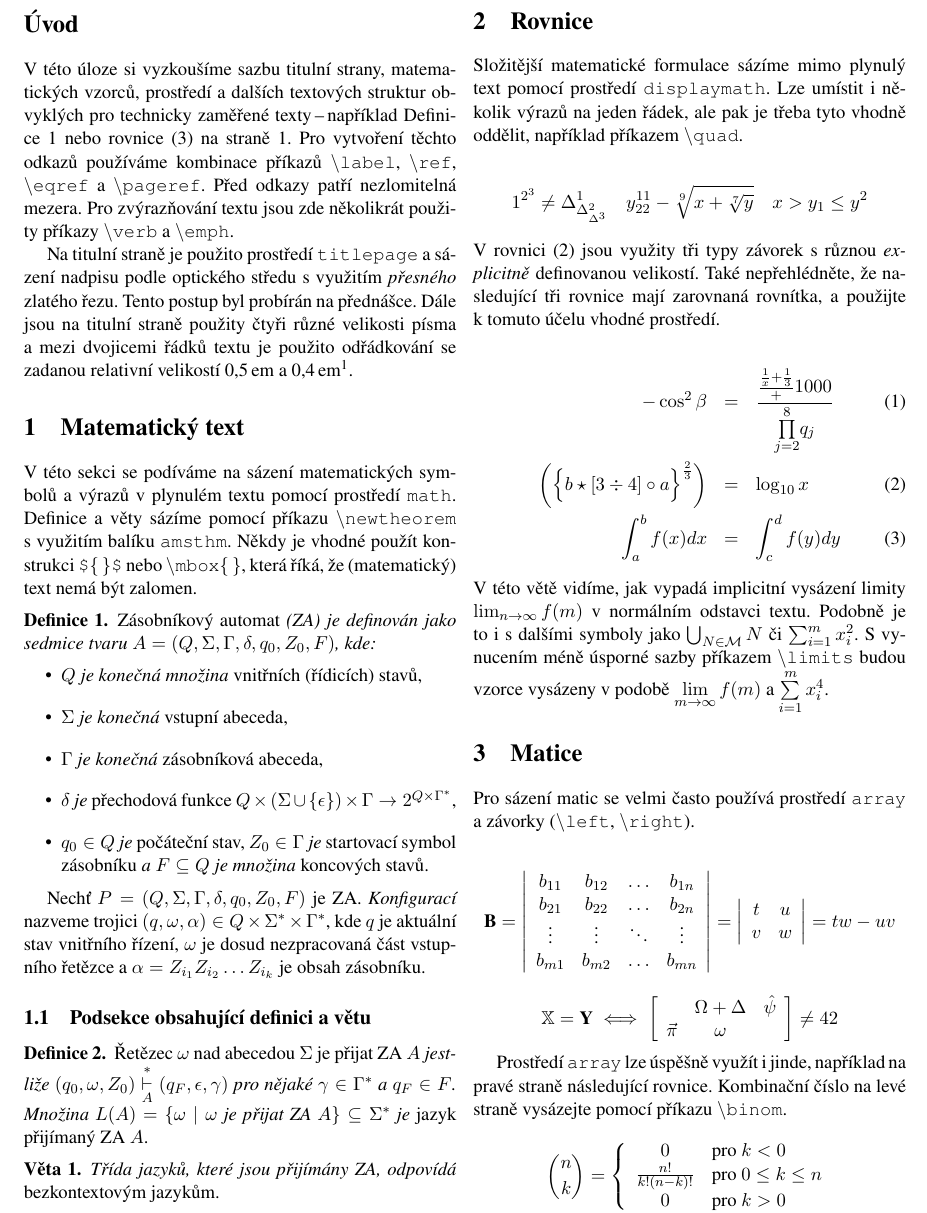
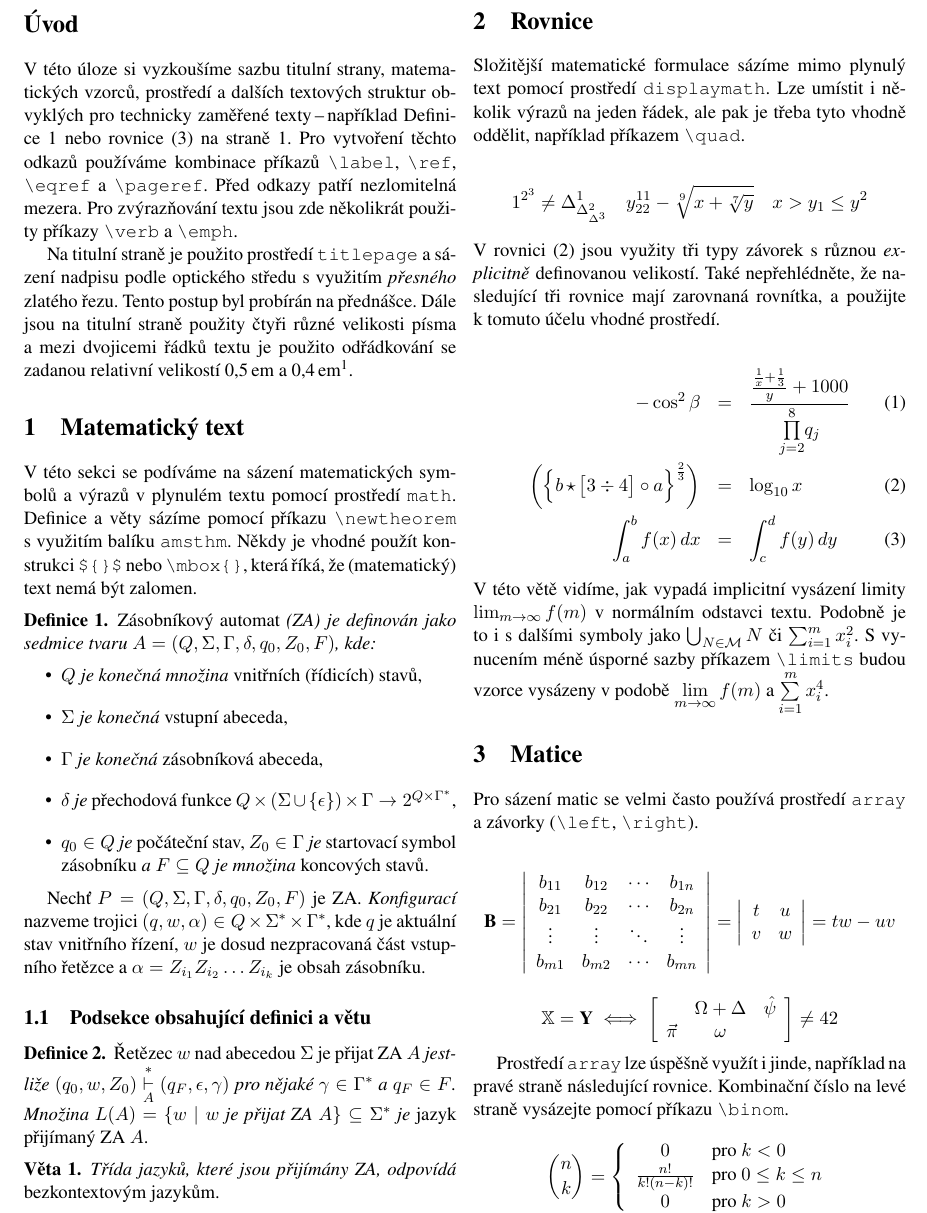
Before and after one commit to MOONYROS/VUT-ITY-projects, a LaTeX document (2proj/proj2.tex): part of page 2 of 2, cut so that both start at the same text. Compiled offline with pdfLaTeX.

Commit message:
fixed proj2

```diff
--- a/2proj/proj2.tex
+++ b/2proj/proj2.tex
@@ -37,13 +37,13 @@ Sazba dokumentů a~matematických výrazů\\}
 
 \section*{Úvod}
 
-V této úloze si vyzkoušíme sazbu titulní strany, ma\-te\-ma\-tic\-kých vzorců, prostředí a dalších textových struktur obvyklých pro technicky zaměřené texty\,--\,například De\-fi\-ni\-ce~\ref{definice1} nebo rovnice~\eqref{rovnice3} na straně~\pageref{rovnice3}. Pro vytvoření těchto odkazů používáme kombinace příkazů \texttt{\textbackslash label}, \texttt{\textbackslash ref}, \texttt{\textbackslash eqref}~a~\texttt{\textbackslash pageref}. Před odkazy patří nezlomitelná mezera. Pro zvýrazňování textu jsou zde několikrát po\-u\-ži\-ty příkazy \texttt{\textbackslash verb} a \texttt{\textbackslash emph}.\par
-Na titulní straně je použito prostředí \texttt{titlepage} a sá\-ze\-ní nadpisu podle optického středu s využitím \emph{přesného} zlatého řezu. Tento postup byl probírán na přednášce. Dále jsou na titulní straně použity čtyři různé velikosti písma a mezi dvojicemi řádků textu je použito odřádkování se zadanou relativní velikostí 0,5\,em a 0,4\,em\footnote{Nezapomeňte použít správný typ mezery mezi číslem a jednotkou.}.
+V této úloze si vyzkoušíme sazbu titulní strany, ma\-te\-ma\-tic\-kých vzorců, prostředí a dalších textových struktur obvyklých pro technicky zaměřené texty\,--\,například De\-fi\-ni\-ce~\ref{definice1} nebo rovnice~\eqref{rovnice3} na straně~\pageref{rovnice3}. Pro vytvoření těchto odkazů používáme kombinace příkazů \verb|\label|, \verb|\ref|, \verb|\eqref|~a~\verb|\pageref|. Před odkazy patří nezlomitelná mezera. Pro zvýrazňování textu jsou zde několikrát po\-u\-ži\-ty příkazy \verb|\verb| a \verb|\emph|.\par
+Na titulní straně je použito prostředí \verb|titlepage| a sá\-ze\-ní nadpisu podle optického středu s využitím \emph{přesného} zlatého řezu. Tento postup byl probírán na přednášce. Dále jsou na titulní straně použity čtyři různé velikosti písma a mezi dvojicemi řádků textu je použito odřádkování se zadanou relativní velikostí 0,5\,em a 0,4\,em\footnote{Nezapomeňte použít správný typ mezery mezi číslem a jednotkou.}.
 
 \section{Matematický text}
 
 % mezera u ${}$ mezi zavorkami
-V této sekci se podíváme na sázení matematických sym\-bo\-lů a výrazů v plynulém textu pomocí prostředí \texttt{math}. Definice a věty sázíme pomocí příkazu \texttt{\textbackslash newtheorem} s~využitím balíku \texttt{amsthm}. Někdy je vhodné použít kon\-struk\-ci \texttt{\$\{\,\}\$} nebo \texttt{\textbackslash mbox\{\,\}}, která říká, že (matematický) text nemá být zalomen.
+V této sekci se podíváme na sázení matematických sym\-bo\-lů a výrazů v plynulém textu pomocí prostředí \verb|math|. Definice a věty sázíme pomocí příkazu \verb|\newtheorem| s~využitím balíku \verb|amsthm|. Někdy je vhodné použít kon\-struk\-ci \verb|${}$| nebo \verb|\mbox{}|, která říká, že (matematický) text nemá být zalomen.
 
 \medskip
 
@@ -62,13 +62,13 @@ Zásobníkový automat \emph{(ZA) je definován jako sedmice tvaru $A = (Q, \Sig
 
 \medskip
 
-Nechť $P = (Q, \Sigma, \Gamma, \delta, q_0, Z_0, F)$ je ZA. \emph{Konfigurací} nazveme trojici $(q, \omega, \alpha) \in Q \times \Sigma^* \times \Gamma^*$, kde $q$ je aktuální stav vnitřního řízení, $\omega$ je dosud nezpracovaná část vstup\-ní\-ho řetězce a $\alpha = Z_{i_1} Z_{i_2} \dots Z_{i_k}$ je obsah zásobníku.
+Nechť $P = (Q, \Sigma, \Gamma, \delta, q_0, Z_0, F)$ je ZA. \emph{Konfigurací} nazveme trojici $(q, w, \alpha) \in Q \times \Sigma^* \times \Gamma^*$, kde $q$ je aktuální stav vnitřního řízení, $w$ je dosud nezpracovaná část vstup\-ní\-ho řetězce a $\alpha = Z_{i_1} Z_{i_2} \dots Z_{i_k}$ je obsah zásobníku.
 \end{definice}
 
 \subsection{Podsekce obsahující definici a větu}
 
 \begin{definice}
-    Řetězec $\omega$ nad abecedou $\Sigma$ je přijat ZA \emph{$A$ jest\-li\-že $(q_0, \omega, Z_0) \overset{\ast}{\underset{A}{\vdash}} (q_F, \epsilon, \gamma)$ pro nějaké $\gamma \in \Gamma^*$ a $q_F \in F$. Množina $L(A) = \{\omega \mid \omega$ je přijat ZA $A\} \subseteq \Sigma^*$ je} jazyk přijímaný ZA $A$.
+    Řetězec $w$ nad abecedou $\Sigma$ je přijat ZA \emph{$A$ jest\-li\-že $(q_0, w, Z_0) \overset{\ast}{\underset{A}{\vdash}} (q_F, \epsilon, \gamma)$ pro nějaké $\gamma \in \Gamma^*$ a $q_F \in F$. Množina $L(A) = \{w \mid w$ je přijat ZA $A\} \subseteq \Sigma^*$ je} jazyk přijímaný ZA $A$.
 \end{definice}
 
 \medskip
@@ -78,7 +78,7 @@ Nechť $P = (Q, \Sigma, \Gamma, \delta, q_0, Z_0, F)$ je ZA. \emph{Konfigurací}
 \end{veta}
 
 \section{Rovnice}
-Složitější matematické formulace sázíme mimo plynulý text pomocí prostředí \texttt{displaymath}. Lze umístit i ně\-ko\-lik výrazů na jeden řádek, ale pak je třeba tyto vhodně oddělit, například příkazem \texttt{\textbackslash quad}.
+Složitější matematické formulace sázíme mimo plynulý text pomocí prostředí \verb|displaymath|. Lze umístit i ně\-ko\-lik výrazů na jeden řádek, ale pak je třeba tyto vhodně oddělit, například příkazem \verb|\quad|.
 
 \begin{displaymath}
     1^{2^3} \neq \Delta^1_{\Delta^2_{\Delta^3}} \quad y^{11}_{22} - \sqrt[9]{x + \sqrt[7]{y}} \quad x > y_1 \leq y^2
@@ -89,26 +89,26 @@ Složitější matematické formulace sázíme mimo plynulý text pomocí prost
 % MOC VELKA MEZERA
 
 \begin{eqnarray}
-    -\cos^2{\beta} & = & \frac{\frac{\frac{1}{x} + \frac{1}{3}} + {1000}}{\overset{8}{\underset{j = 2}{\prod}}q_j} \\
+    -\cos^2{\beta} & = & \frac{\frac{\frac{1}{x} + \frac{1}{3}}{y} + {1000}}{\overset{8}{\underset{j = 2}{\prod}}q_j} \\
     \label{rovnice2}
-    \bigg(\Big\{b \star [3 \div 4] \circ a\Big\}^{\frac{2}{3}}\bigg) & = & \log_{10}x \\
+    \bigg(\Big\{b\, \star\, \bigr[3 \div 4\bigr] \circ a\Big\}^{\frac{2}{3}}\bigg) & = & \log_{10}x \\
     \label{rovnice3}
-    \int^b_a f(x)dx & = & \int^d_c f(y)dy
+    \int^b_a f(x)\,dx & = & \int^d_c f(y)\,dy
 \end{eqnarray}
 
-\noindent V této větě vidíme, jak vypadá implicitní vysázení limity $\lim_{n \to \infty} f(m)$ v normálním odstavci textu. Podobně je to~i~s~dalšími symboly jako $\bigcup_{N \in \mathcal{M}}N$ či $\sum_{i=1}^m x_i^2$. S vy\-nu\-ce\-ním méně úsporné sazby příkazem \texttt{\textbackslash limits} budou vzorce vysázeny v podobě $\lim\limits_{m \to \infty}f(m)$ a $\sum\limits^m_{i=1}x^4_i$.
+\noindent V této větě vidíme, jak vypadá implicitní vysázení limity $\lim_{m \to \infty} f(m)$ v normálním odstavci textu. Podobně je to~i~s~dalšími symboly jako $\bigcup_{N \in \mathcal{M}}N$ či $\sum_{i=1}^m x_i^2$. S vy\-nu\-ce\-ním méně úsporné sazby příkazem \verb|\limits| budou vzorce vysázeny v podobě $\lim\limits_{m \to \infty}f(m)$ a $\sum\limits^m_{i=1}x^4_i$.
 
 \section{Matice}
-Pro sázení matic se velmi často používá prostředí \texttt{array} a závorky (\texttt{\textbackslash left}, \texttt{\textbackslash right}).
+Pro sázení matic se velmi často používá prostředí \verb|array| a závorky (\verb|\left|, \verb|\right|).
 
 % MOC VELKA MEZERA
 
 $$ \text{\textbf{B}} = \left|
 \begin{array}{cccc}
-b_{11} & b_{12} & \ldots & b_{1n} \\
-b_{21} & b_{22} & \ldots & b_{2n} \\
+b_{11} & b_{12} & \cdots & b_{1n} \\
+b_{21} & b_{22} & \cdots & b_{2n} \\
 \vdots & \vdots & \ddots & \vdots \\
-b_{m1} & b_{m2} & \ldots & b_{mn}
+b_{m1} & b_{m2} & \cdots & b_{mn}
 \end{array} \right|
 = \left|
 \begin{array}{cc}
@@ -125,7 +125,7 @@ $$ \mathbb{X} = \textbf{Y} \iff \bigg[
 \bigg] \neq 42
 $$
 
-Prostředí \texttt{array} lze úspěšně využít i jinde, například~na pravé straně následující rovnice. Kombinační číslo na levé straně vysázejte pomocí příkazu \texttt{\textbackslash binom}.
+Prostředí \verb|array| lze úspěšně využít i jinde, například~na pravé straně následující rovnice. Kombinační číslo na levé straně vysázejte pomocí příkazu \verb|\binom|.
 
 $$
 \binom{n}{k} = \left\{
```
Also changed, not shown: 2proj/proj2.pdf.
